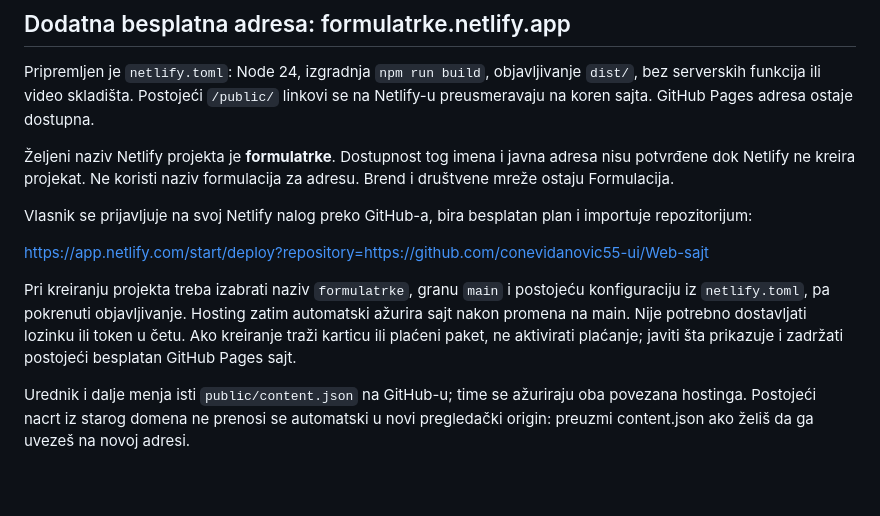
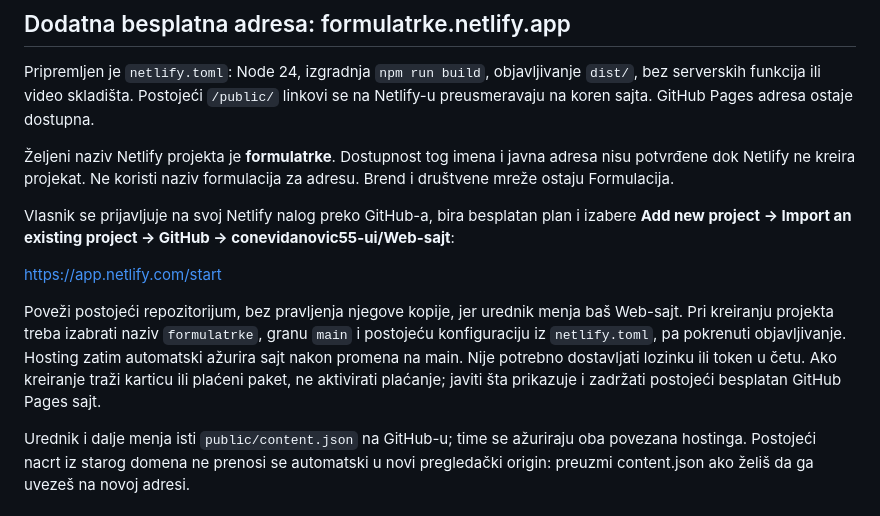
Before and after one commit to conevidanovic55-ui/Web-sajt, a Markdown page: README.md, the part around the change. GitHub-like rendering; blank space fills up the shorter version.

Commit message:
Clarify Netlify import of the existing editable repository

```diff
--- a/README.md
+++ b/README.md
@@ -85,11 +85,11 @@ Pripremljen je `netlify.toml`: Node 24, izgradnja `npm run build`, objavljivanje
 
 Željeni naziv Netlify projekta je **formulatrke**. Dostupnost tog imena i javna adresa nisu potvrđene dok Netlify ne kreira projekat. Ne koristi naziv formulacija za adresu. Brend i društvene mreže ostaju Formulacija.
 
-Vlasnik se prijavljuje na svoj Netlify nalog preko GitHub-a, bira besplatan plan i importuje repozitorijum:
+Vlasnik se prijavljuje na svoj Netlify nalog preko GitHub-a, bira besplatan plan i izabere **Add new project → Import an existing project → GitHub → conevidanovic55-ui/Web-sajt**:
 
-https://app.netlify.com/start/deploy?repository=https://github.com/conevidanovic55-ui/Web-sajt
+https://app.netlify.com/start
 
-Pri kreiranju projekta treba izabrati naziv `formulatrke`, granu `main` i postojeću konfiguraciju iz `netlify.toml`, pa pokrenuti objavljivanje. Hosting zatim automatski ažurira sajt nakon promena na main. Nije potrebno dostavljati lozinku ili token u četu. Ako kreiranje traži karticu ili plaćeni paket, ne aktivirati plaćanje; javiti šta prikazuje i zadržati postojeći besplatan GitHub Pages sajt.
+Poveži postojeći repozitorijum, bez pravljenja njegove kopije, jer urednik menja baš Web-sajt. Pri kreiranju projekta treba izabrati naziv `formulatrke`, granu `main` i postojeću konfiguraciju iz `netlify.toml`, pa pokrenuti objavljivanje. Hosting zatim automatski ažurira sajt nakon promena na main. Nije potrebno dostavljati lozinku ili token u četu. Ako kreiranje traži karticu ili plaćeni paket, ne aktivirati plaćanje; javiti šta prikazuje i zadržati postojeći besplatan GitHub Pages sajt.
 
 Urednik i dalje menja isti `public/content.json` na GitHub-u; time se ažuriraju oba povezana hostinga. Postojeći nacrt iz starog domena ne prenosi se automatski u novi pregledački origin: preuzmi content.json ako želiš da ga uvezeš na novoj adresi.
 
```
